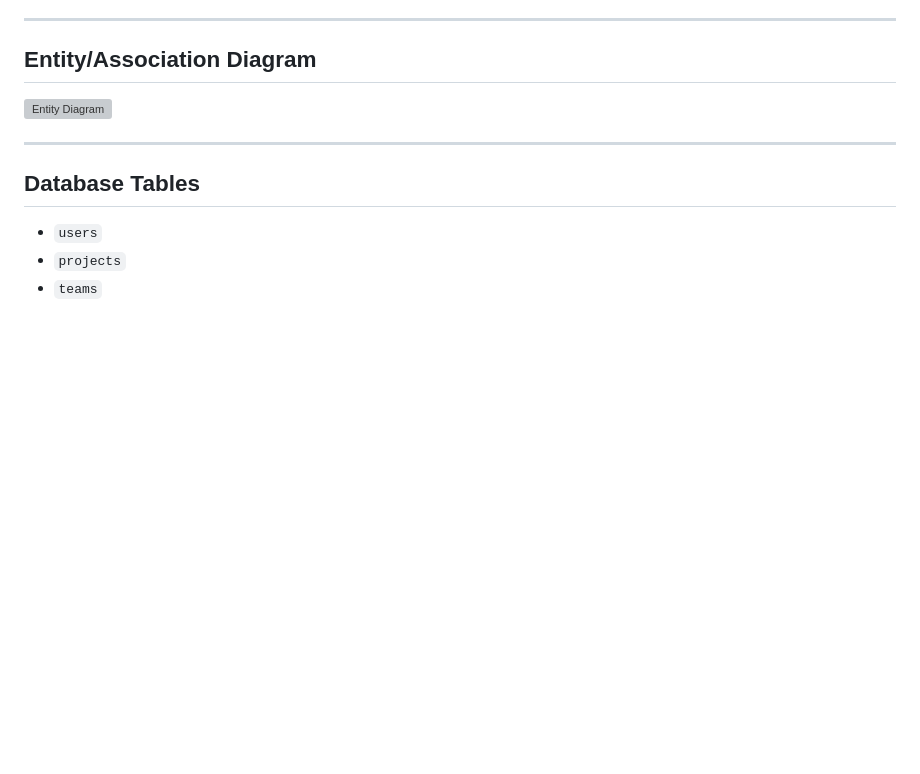
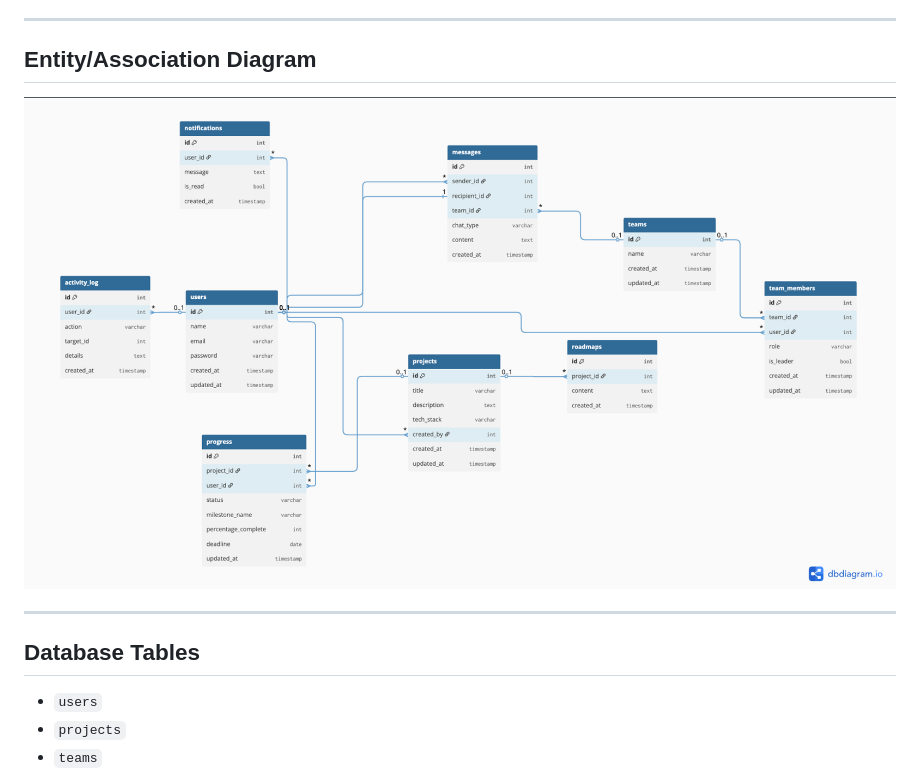
Before and after one commit to badisso22/Cojek, a Markdown page: README.md, the part around the change. Drawn GitHub-style; blank space fills up the shorter version; grey boxes are pictures that could not be loaded.

```diff
--- a/README.md
+++ b/README.md
@@ -79,7 +79,7 @@ Structured data model for users, teams, messages, and projects. APIs are documen
 ---
 
 ## Entity/Association Diagram
-![Entity Diagram](Cojek-diagram.pdf)
+![Entity Diagram](diagram.png)
 
 ---
 
```
